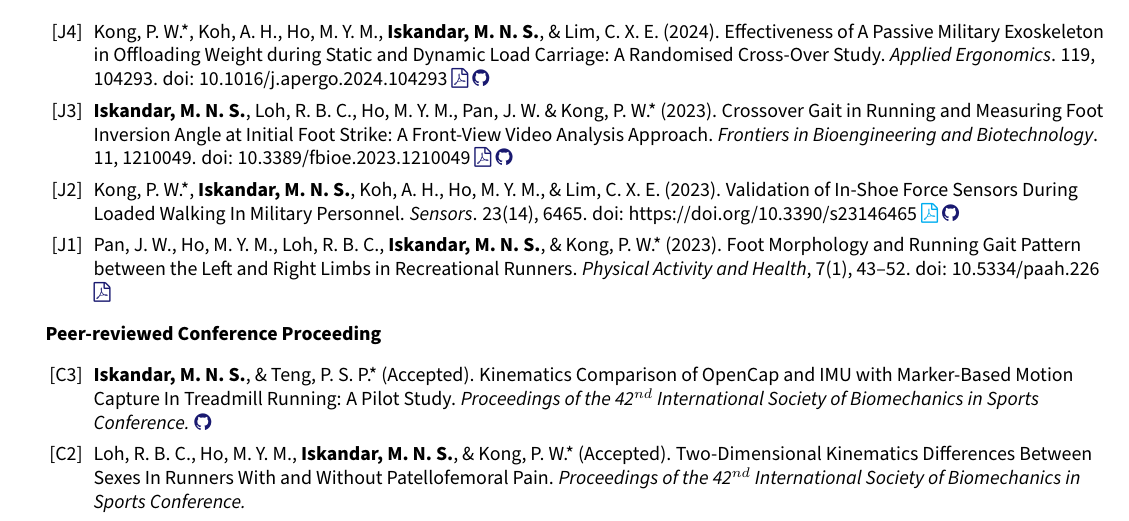
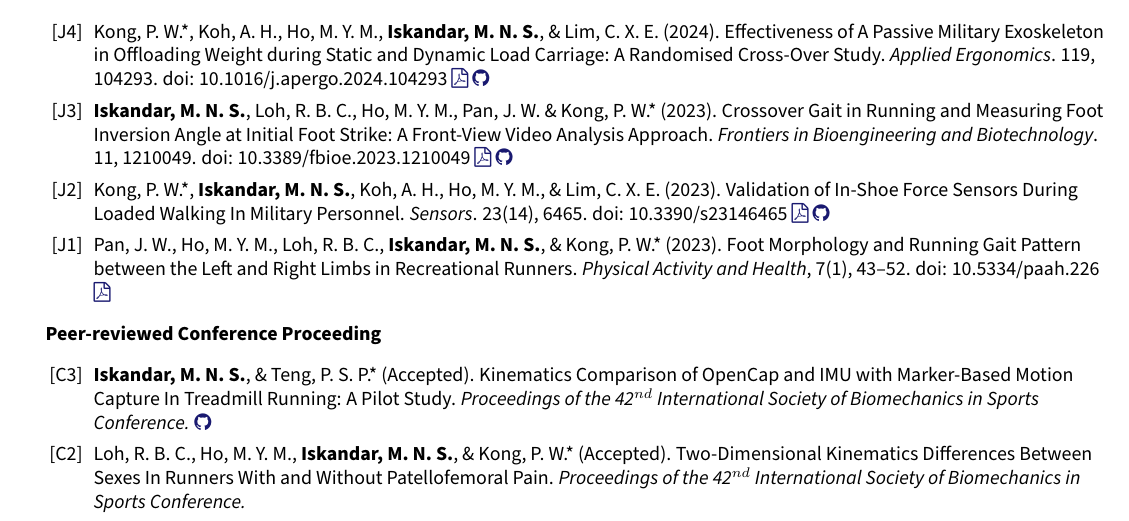
Before and after one commit to Shahril-Iskandar/personal-cv, a LaTeX document (main.tex, which reads sections/publications.tex): part of page 2 of 3, cut so that both start at the same text. Compiled offline with pdfLaTeX.

Commit message:
update publication

```diff
--- a/sections/publications.tex
+++ b/sections/publications.tex
@@ -21,7 +21,7 @@
 
             \item\label{article: frontiers crossover gait} {\textbf{Iskandar, M. N. S.}, Loh, R. B. C., Ho, M. Y. M., Pan, J. W. \& Kong, P. W.* (2023). Crossover Gait in Running and Measuring Foot Inversion Angle at Initial Foot Strike: A Front-View Video Analysis Approach. \textit{Frontiers in Bioengineering and Biotechnology}. 11, 1210049. doi: \nolinkurl{10.3389/fbioe.2023.1210049} \href{https://doi.org/10.3389/fbioe.2023.1210049}{\faFilePdfO} \href{https://github.com/Shahril-Iskandar/publication-crossover-gait}{\faGithub}} % At time of publishing, IF 5.7, Citescore: 6.7
 
-            \item\label{article: sensors validation exoskeletal} {Kong, P. W.*, \textbf{Iskandar, M. N. S.}, Koh, A. H., Ho, M. Y. M., \& Lim, C. X. E. (2023). Validation of In-Shoe Force Sensors During Loaded Walking In Military Personnel. \textit{Sensors}. 23(14), 6465. doi: \nolinkurl{https://doi.org/10.3390/s23146465} \href{10.3390/s23146465}{\faFilePdfO} \href{https://github.com/Shahril-Iskandar/publication-loadsol-validation-military}{\faGithub}} % At time of publishing, IF 3.9, Citescore: 6.8
+            \item\label{article: sensors validation exoskeletal} {Kong, P. W.*, \textbf{Iskandar, M. N. S.}, Koh, A. H., Ho, M. Y. M., \& Lim, C. X. E. (2023). Validation of In-Shoe Force Sensors During Loaded Walking In Military Personnel. \textit{Sensors}. 23(14), 6465. doi: \nolinkurl{10.3390/s23146465} \href{https://doi.org/10.3390/s23146465}{\faFilePdfO} \href{https://github.com/Shahril-Iskandar/publication-loadsol-validation-military}{\faGithub}} % At time of publishing, IF 3.9, Citescore: 6.8
 
             \item\label{article: paah foot morphology} {Pan, J. W., Ho, M. Y. M., Loh, R. B. C., \textbf{Iskandar, M. N. S.}, \& Kong, P. W.* (2023). Foot Morphology and Running Gait Pattern between the Left and Right Limbs in Recreational Runners. \textit{Physical Activity and Health}, 7(1), 43–52. doi: \nolinkurl{10.5334/paah.226} \href{https://doi.org/10.5334/paah.226}{\faFilePdfO}} % At time of publishing, IF 3.1, Citescore: 4.5
         \end{etaremune}
```
Also changed, not shown: main.pdf, 1 other file.
